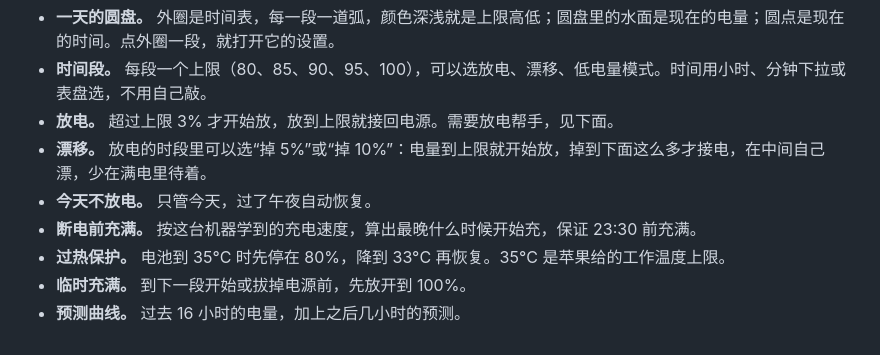
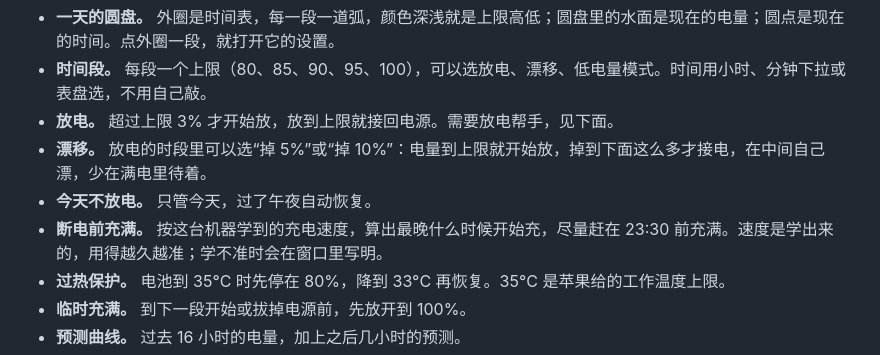
Before and after one commit to 1837620622/MacBatteryCharge, a Markdown page: README.md, the part around the change. Drawn GitHub-style.

Commit message:
README 不承诺做不到的事
Co-Authored-By: Claude <noreply@anthropic.com>
Claude-Session: https://claude.ai/code/session_01MxpuZJAVYjFTjCvKJ3vQ8g

```diff
--- a/README.md
+++ b/README.md
@@ -17,7 +17,7 @@ Mac 菜单栏里的电池软件，按你的作息设充电上限。白天停在
 - **放电。** 超过上限 3% 才开始放，放到上限就接回电源。需要放电帮手，见下面。
 - **漂移。** 放电的时段里可以选“掉 5%”或“掉 10%”：电量到上限就开始放，掉到下面这么多才接电，在中间自己漂，少在满电里待着。
 - **今天不放电。** 只管今天，过了午夜自动恢复。
-- **断电前充满。** 按这台机器学到的充电速度，算出最晚什么时候开始充，保证 23:30 前充满。
+- **断电前充满。** 按这台机器学到的充电速度，算出最晚什么时候开始充，尽量赶在 23:30 前充满。速度是学出来的，用得越久越准；学不准时会在窗口里写明。
 - **过热保护。** 电池到 35°C 时先停在 80%，降到 33°C 再恢复。35°C 是苹果给的工作温度上限。
 - **临时充满。** 到下一段开始或拔掉电源前，先放开到 100%。
 - **预测曲线。** 过去 16 小时的电量，加上之后几小时的预测。
```
